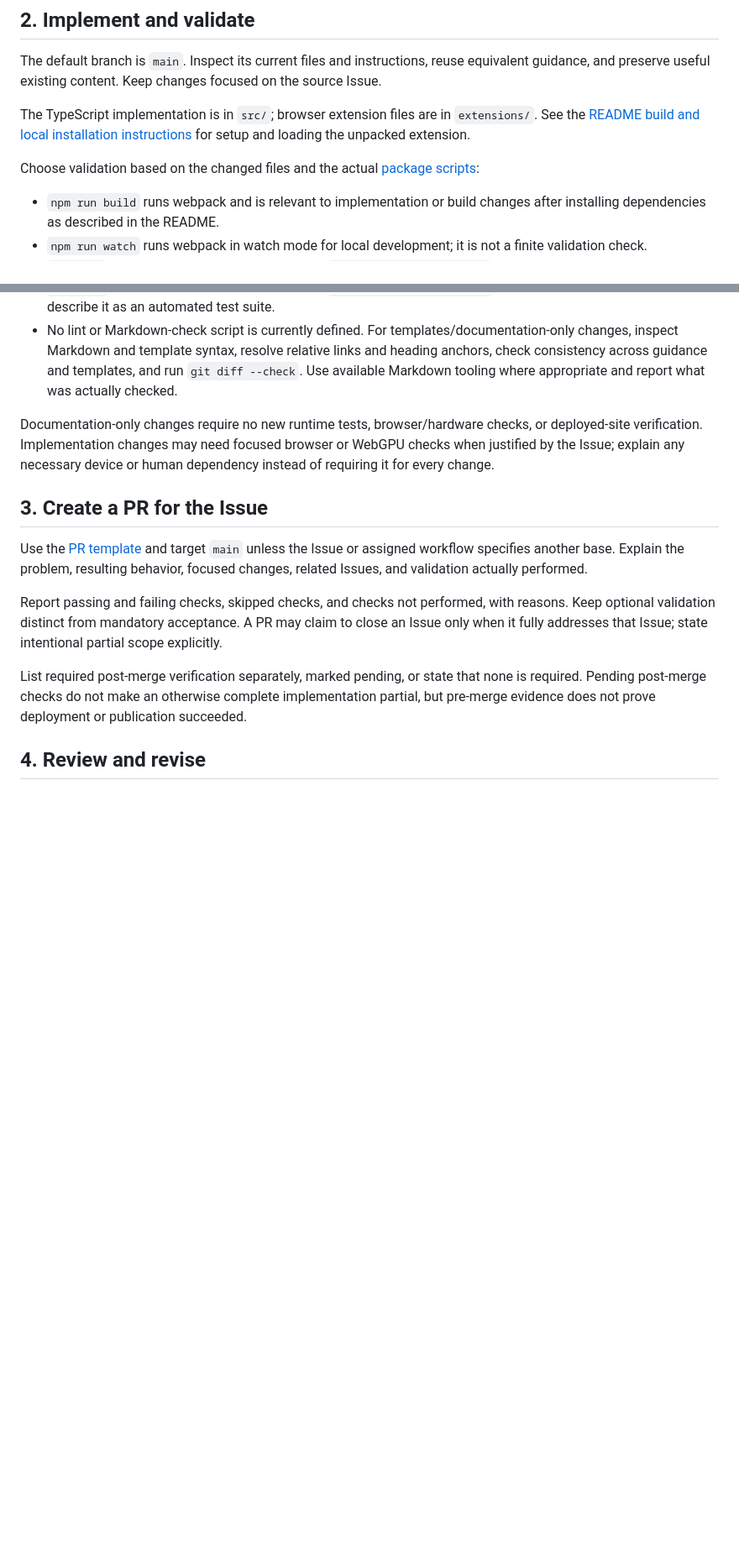
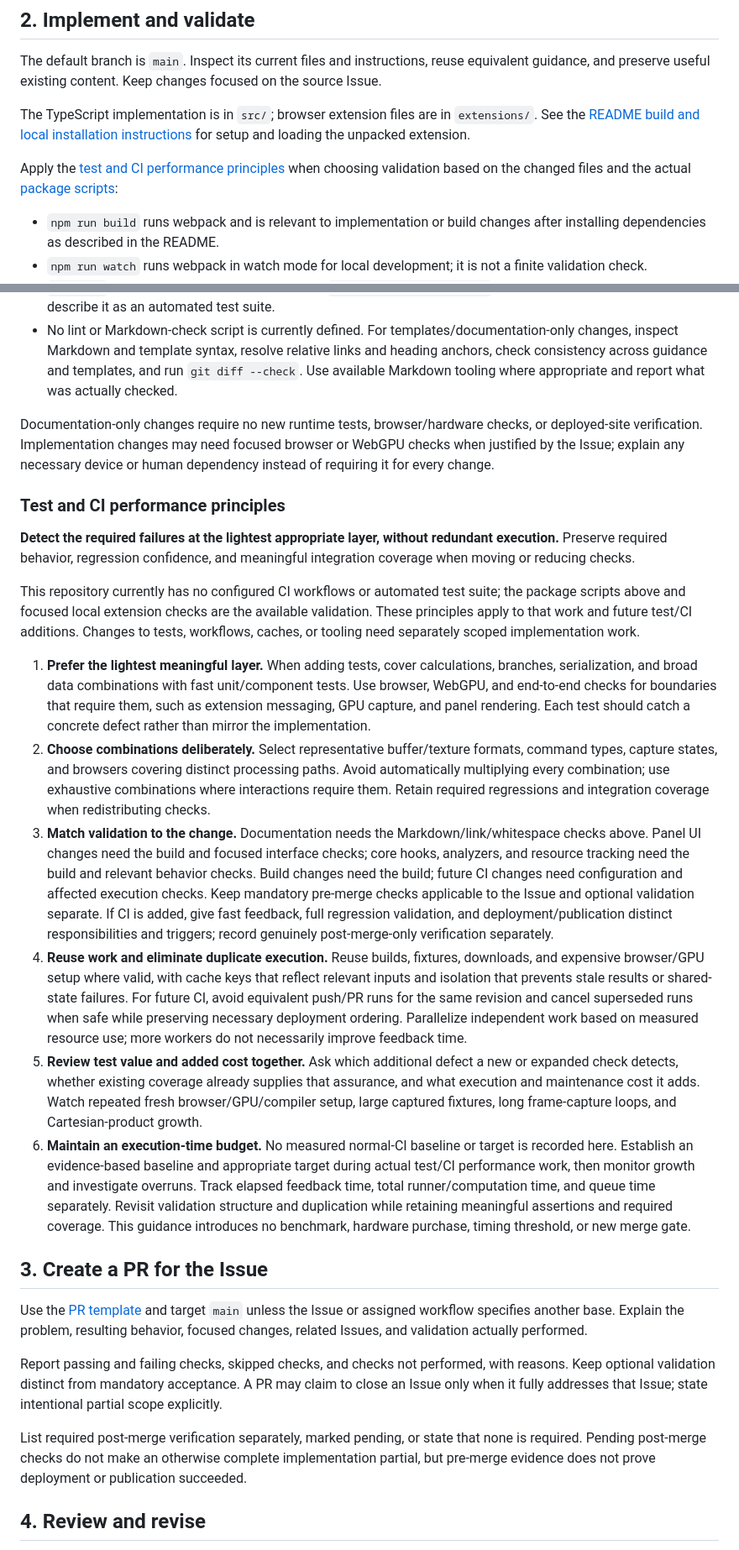
Before and after one commit to takahirox/webgpu-devtools, a Markdown page: docs/development-flow.md, 2 parts joined by grey strips. Shown at 84% size. Drawn GitHub-style; blank space fills up the shorter version.

```diff
--- a/docs/development-flow.md
+++ b/docs/development-flow.md
@@ -24,7 +24,7 @@ The default branch is `main`. Inspect its current files and instructions, reuse
 
 The TypeScript implementation is in `src/`; browser extension files are in `extensions/`. See the [README build and local installation instructions](../README.md#how-to-build-and-install-locally) for setup and loading the unpacked extension.
 
-Choose validation based on the changed files and the actual [package scripts](../package.json):
+Apply the [test and CI performance principles](#test-and-ci-performance-principles) when choosing validation based on the changed files and the actual [package scripts](../package.json):
 
 - `npm run build` runs webpack and is relevant to implementation or build changes after installing dependencies as described in the README.
 - `npm run watch` runs webpack in watch mode for local development; it is not a finite validation check.
@@ -32,6 +32,19 @@ Choose validation based on the changed files and the actual [package scripts](..
 - No lint or Markdown-check script is currently defined. For templates/documentation-only changes, inspect Markdown and template syntax, resolve relative links and heading anchors, check consistency across guidance and templates, and run `git diff --check`. Use available Markdown tooling where appropriate and report what was actually checked.
 
 Documentation-only changes require no new runtime tests, browser/hardware checks, or deployed-site verification. Implementation changes may need focused browser or WebGPU checks when justified by the Issue; explain any necessary device or human dependency instead of requiring it for every change.
+
+### Test and CI performance principles
+
+**Detect the required failures at the lightest appropriate layer, without redundant execution.** Preserve required behavior, regression confidence, and meaningful integration coverage when moving or reducing checks.
+
+This repository currently has no configured CI workflows or automated test suite; the package scripts above and focused local extension checks are the available validation. These principles apply to that work and future test/CI additions. Changes to tests, workflows, caches, or tooling need separately scoped implementation work.
+
+1. **Prefer the lightest meaningful layer.** When adding tests, cover calculations, branches, serialization, and broad data combinations with fast unit/component tests. Use browser, WebGPU, and end-to-end checks for boundaries that require them, such as extension messaging, GPU capture, and panel rendering. Each test should catch a concrete defect rather than mirror the implementation.
+2. **Choose combinations deliberately.** Select representative buffer/texture formats, command types, capture states, and browsers covering distinct processing paths. Avoid automatically multiplying every combination; use exhaustive combinations where interactions require them. Retain required regressions and integration coverage when redistributing checks.
+3. **Match validation to the change.** Documentation needs the Markdown/link/whitespace checks above. Panel UI changes need the build and focused interface checks; core hooks, analyzers, and resource tracking need the build and relevant behavior checks. Build changes need the build; future CI changes need configuration and affected execution checks. Keep mandatory pre-merge checks applicable to the Issue and optional validation separate. If CI is added, give fast feedback, full regression validation, and deployment/publication distinct responsibilities and triggers; record genuinely post-merge-only verification separately.
+4. **Reuse work and eliminate duplicate execution.** Reuse builds, fixtures, downloads, and expensive browser/GPU setup where valid, with cache keys that reflect relevant inputs and isolation that prevents stale results or shared-state failures. For future CI, avoid equivalent push/PR runs for the same revision and cancel superseded runs when safe while preserving necessary deployment ordering. Parallelize independent work based on measured resource use; more workers do not necessarily improve feedback time.
+5. **Review test value and added cost together.** Ask which additional defect a new or expanded check detects, whether existing coverage already supplies that assurance, and what execution and maintenance cost it adds. Watch repeated fresh browser/GPU/compiler setup, large captured fixtures, long frame-capture loops, and Cartesian-product growth.
+6. **Maintain an execution-time budget.** No measured normal-CI baseline or target is recorded here. Establish an evidence-based baseline and appropriate target during actual test/CI performance work, then monitor growth and investigate overruns. Track elapsed feedback time, total runner/computation time, and queue time separately. Revisit validation structure and duplication while retaining meaningful assertions and required coverage. This guidance introduces no benchmark, hardware purchase, timing threshold, or new merge gate.
 
 ## 3. Create a PR for the Issue
 
```
Also changed, not shown: README.md (+1 -0 lines), docs/review-guidelines.md (+4 -0 lines).
